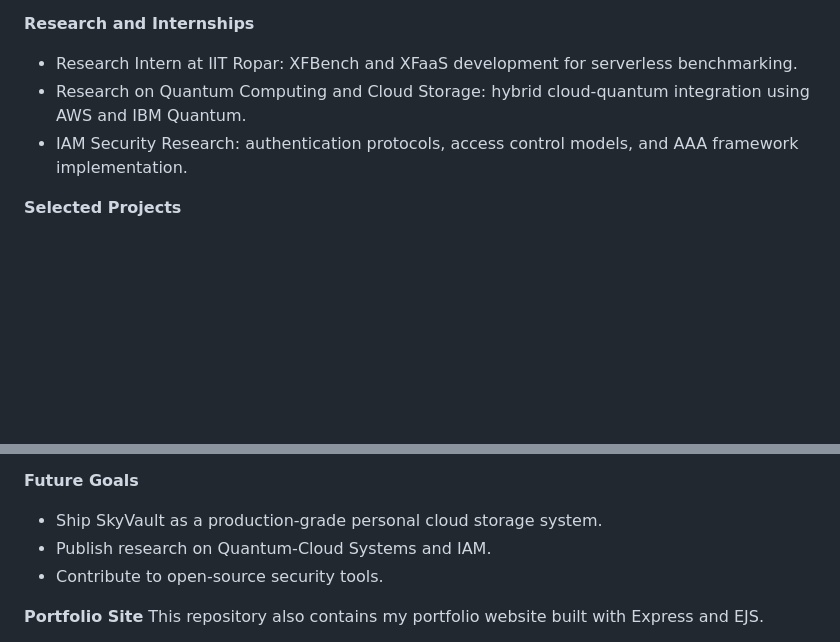
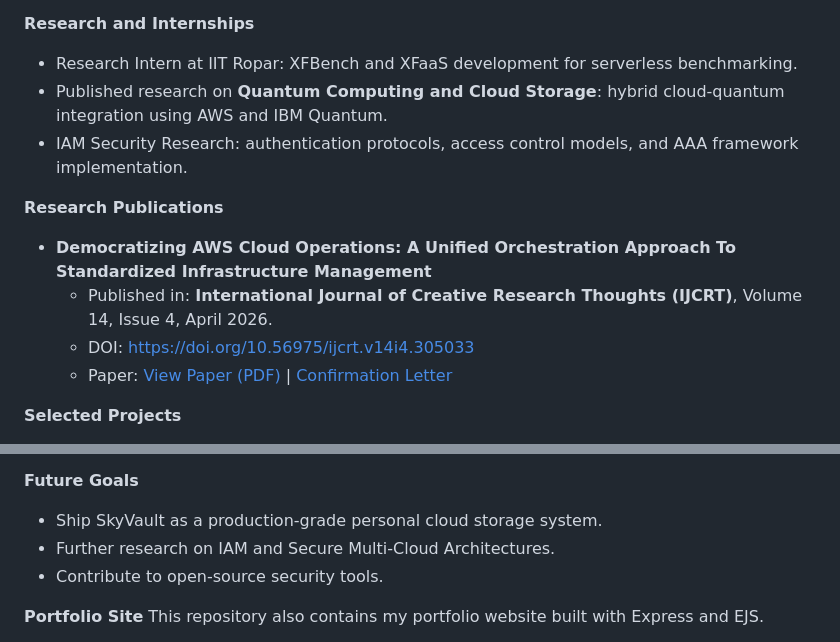
Before and after one commit to PriyanshuKSharma/portfolio_priyanshuksharma, a Markdown page: README.md, 2 parts joined by grey strips. GitHub-like rendering; blank space fills up the shorter version.

```diff
--- a/README.md
+++ b/README.md
@@ -46,8 +46,15 @@ I am Priyanshu Kumar Sharma, a fourth-year B.Tech IT student specializing in Clo
 **Research and Internships**
 
 - Research Intern at IIT Ropar: XFBench and XFaaS development for serverless benchmarking.
-- Research on Quantum Computing and Cloud Storage: hybrid cloud-quantum integration using AWS and IBM Quantum.
+- Published research on **Quantum Computing and Cloud Storage**: hybrid cloud-quantum integration using AWS and IBM Quantum.
 - IAM Security Research: authentication protocols, access control models, and AAA framework implementation.
+
+**Research Publications**
+
+- **Democratizing AWS Cloud Operations: A Unified Orchestration Approach To Standardized Infrastructure Management**
+  - Published in: **International Journal of Creative Research Thoughts (IJCRT)**, Volume 14, Issue 4, April 2026.
+  - DOI: [https://doi.org/10.56975/ijcrt.v14i4.305033](https://doi.org/10.56975/ijcrt.v14i4.305033)
+  - Paper: [View Paper (PDF)](public/Research/IJCRT2604384.pdf) | [Confirmation Letter](public/Research/IJCRT_Confirmation_Letter_305033.pdf)
 
 **Selected Projects**
 
@@ -146,7 +153,7 @@ I am Priyanshu Kumar Sharma, a fourth-year B.Tech IT student specializing in Clo
 **Future Goals**
 
 - Ship SkyVault as a production-grade personal cloud storage system.
-- Publish research on Quantum-Cloud Systems and IAM.
+- Further research on IAM and Secure Multi-Cloud Architectures.
 - Contribute to open-source security tools.
 
 **Portfolio Site**
```
